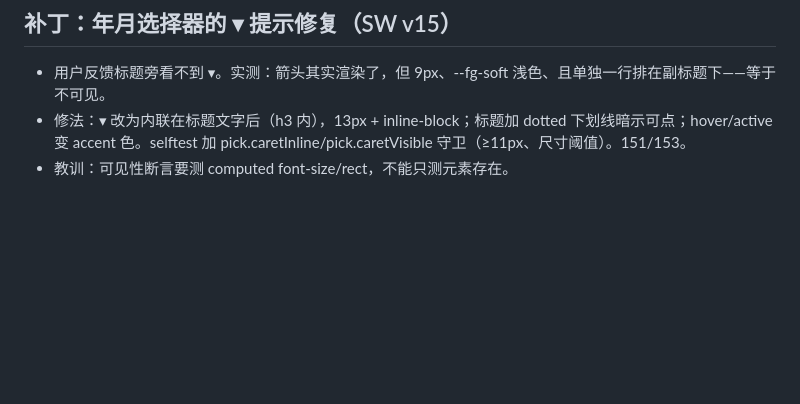
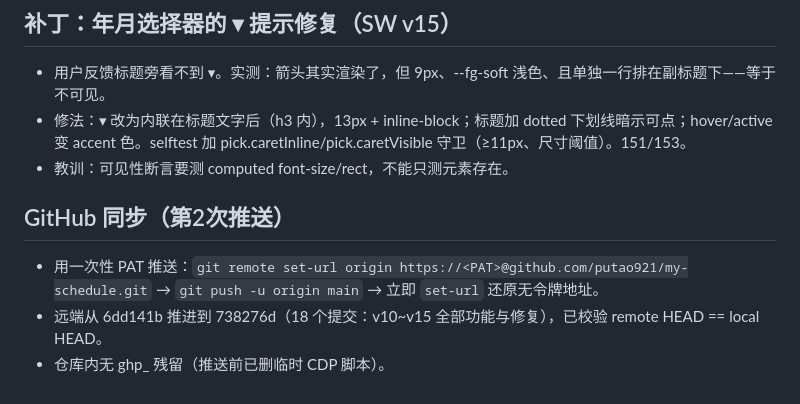
Before and after one commit to putao921/my-schedule, a Markdown page: .workbuddy/memory/2026-09-28.md, the part around the change. Drawn GitHub-style; blank space fills up the shorter version.

Commit message:
chore: 记录 GitHub 第二次推送（v10-v15）

```diff
--- a/.workbuddy/memory/2026-09-28.md
+++ b/.workbuddy/memory/2026-09-28.md
@@ -82,3 +82,8 @@
 - 用户反馈标题旁看不到 ▾。实测：箭头其实渲染了，但 9px、--fg-soft 浅色、且单独一行排在副标题下——等于不可见。
 - 修法：▾ 改为内联在标题文字后（h3 内），13px + inline-block；标题加 dotted 下划线暗示可点；hover/active 变 accent 色。selftest 加 pick.caretInline/pick.caretVisible 守卫（≥11px、尺寸阈值）。151/153。
 - 教训：可见性断言要测 computed font-size/rect，不能只测元素存在。
+
+## GitHub 同步（第2次推送）
+- 用一次性 PAT 推送：`git remote set-url origin https://<PAT>@github.com/putao921/my-schedule.git` → `git push -u origin main` → 立即 `set-url` 还原无令牌地址。
+- 远端从 6dd141b 推进到 738276d（18 个提交：v10~v15 全部功能与修复），已校验 remote HEAD == local HEAD。
+- 仓库内无 ghp_ 残留（推送前已删临时 CDP 脚本）。
```
